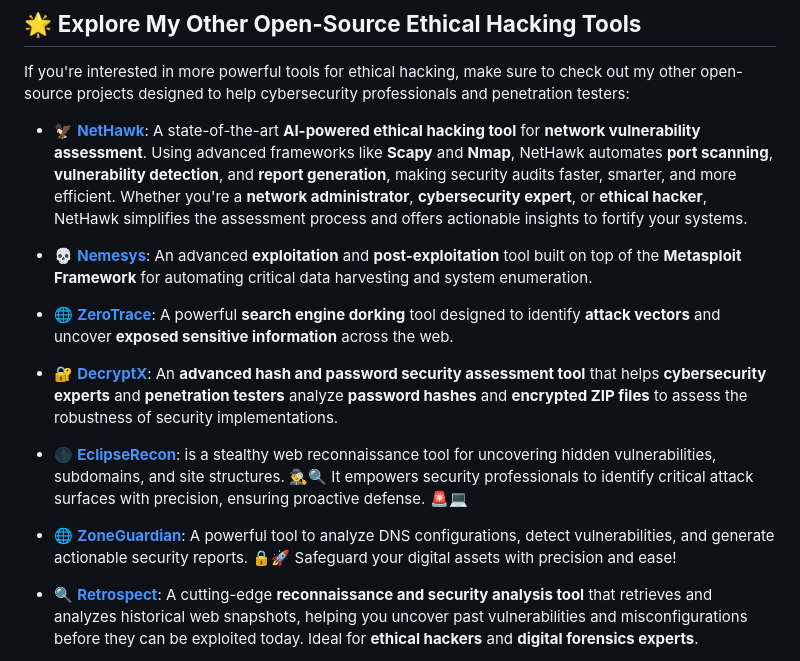
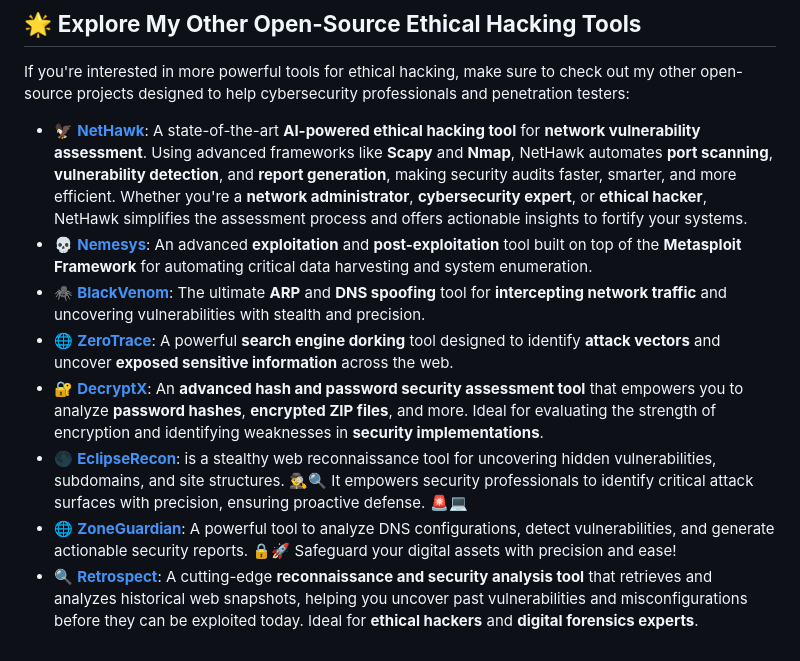
Before and after one commit to sergio11/blackvenom, a Markdown page: README.md, the part around the change. Drawn GitHub-style.

```diff
--- a/README.md
+++ b/README.md
@@ -25,12 +25,12 @@ BlackVenom is intended for ethical use only. Misuse of this tool against unautho
 If you're interested in more powerful tools for ethical hacking, make sure to check out my other open-source projects designed to help cybersecurity professionals and penetration testers:
 
 - [🦅 **NetHawk**](https://github.com/sergio11/nethawk_analyzer): A state-of-the-art **AI-powered ethical hacking tool** for **network vulnerability assessment**. Using advanced frameworks like **Scapy** and **Nmap**, NetHawk automates **port scanning**, **vulnerability detection**, and **report generation**, making security audits faster, smarter, and more efficient. Whether you're a **network administrator**, **cybersecurity expert**, or **ethical hacker**, NetHawk simplifies the assessment process and offers actionable insights to fortify your systems.
-
 - [💀 **Nemesys**](https://github.com/sergio11/nemesys): An advanced **exploitation** and **post-exploitation** tool built on top of the **Metasploit Framework** for automating critical data harvesting and system enumeration.
+- [🕷️ **BlackVenom**](https://github.com/sergio11/blackvenom): The ultimate **ARP** and **DNS spoofing** tool for **intercepting network traffic** and uncovering vulnerabilities with stealth and precision.
 - [🌐 **ZeroTrace**](https://github.com/sergio11/zero_trace_hacking_tool): A powerful **search engine dorking** tool designed to identify **attack vectors** and uncover **exposed sensitive information** across the web.
-- [🔐 **DecryptX**](https://github.com/sergio11/decryptx): An **advanced hash and password security assessment tool** that helps **cybersecurity experts** and **penetration testers** analyze **password hashes** and **encrypted ZIP files** to assess the robustness of security implementations.
--  [ 🌑 **EclipseRecon**](https://github.com/sergio11/eclipserecon): is a stealthy web reconnaissance tool for uncovering hidden vulnerabilities, subdomains, and site structures. 🕵️‍♂️🔍 It empowers security professionals to identify critical attack surfaces with precision, ensuring proactive defense. 🚨💻
--  [ 🌐 **ZoneGuardian**](https://github.com/sergio11/zoneguardian): A powerful tool to analyze DNS configurations, detect vulnerabilities, and generate actionable security reports. 🔒🚀 Safeguard your digital assets with precision and ease!
+- [🔐 **DecryptX**](https://github.com/sergio11/decryptx): An **advanced hash and password security assessment tool** that empowers you to analyze **password hashes**, **encrypted ZIP files**, and more. Ideal for evaluating the strength of encryption and identifying weaknesses in **security implementations**.
+- [ 🌑 **EclipseRecon**](https://github.com/sergio11/eclipserecon): is a stealthy web reconnaissance tool for uncovering hidden vulnerabilities, subdomains, and site structures. 🕵️‍♂️🔍 It empowers security professionals to identify critical attack surfaces with precision, ensuring proactive defense. 🚨💻
+- [ 🌐 **ZoneGuardian**](https://github.com/sergio11/zoneguardian): A powerful tool to analyze DNS configurations, detect vulnerabilities, and generate actionable security reports. 🔒🚀 Safeguard your digital assets with precision and ease!
 - [🔍 **Retrospect**](https://github.com/sergio11/retrospect): A cutting-edge **reconnaissance and security analysis tool** that retrieves and analyzes historical web snapshots, helping you uncover past vulnerabilities and misconfigurations before they can be exploited today. Ideal for **ethical hackers** and **digital forensics experts**.
 
 These tools are designed to streamline penetration testing, enhance security assessments, and provide in-depth insights into vulnerabilities. Explore them to level up your ethical hacking skills! 💻🔍
```
